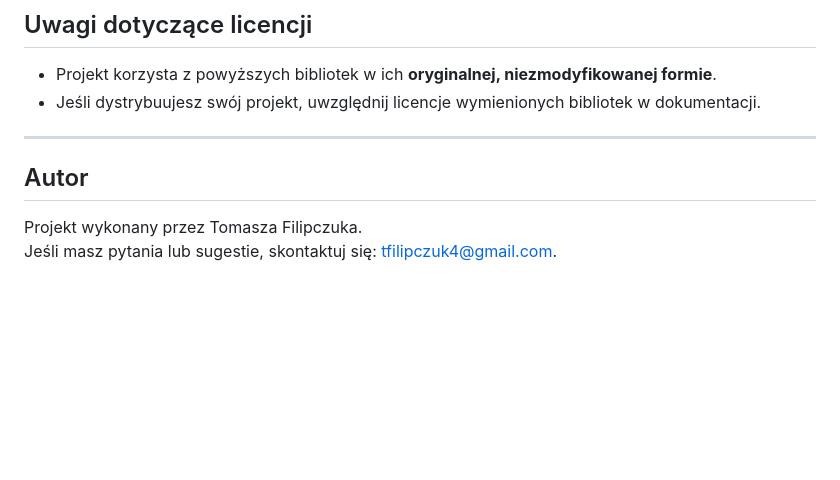
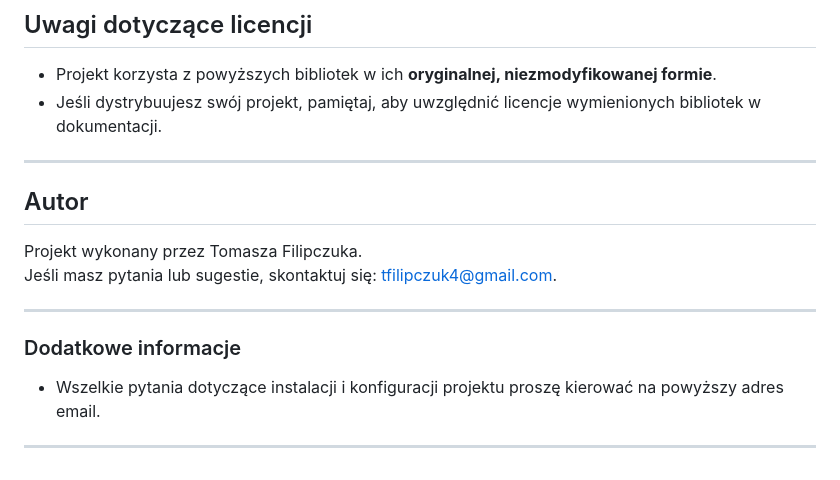
Before and after one commit to DKDIq/Inteligentny-Kosz, a Markdown page: README.md, the part around the change printed below. Rendered like a GitHub page; blank space fills up the shorter version.

```diff
--- a/README.md
+++ b/README.md
@@ -87,10 +107,16 @@ Projekt korzysta z następujących bibliotek i zasobów:
 
 ## Uwagi dotyczące licencji
 - Projekt korzysta z powyższych bibliotek w ich **oryginalnej, niezmodyfikowanej formie**.
-- Jeśli dystrybuujesz swój projekt, uwzględnij licencje wymienionych bibliotek w dokumentacji.
+- Jeśli dystrybuujesz swój projekt, pamiętaj, aby uwzględnić licencje wymienionych bibliotek w dokumentacji.
 
 ---
 
 ## Autor
 Projekt wykonany przez Tomasza Filipczuka.
 Jeśli masz pytania lub sugestie, skontaktuj się: tfilipczuk4@gmail.com.
+
+---
+
+### Dodatkowe informacje
+- Wszelkie pytania dotyczące instalacji i konfiguracji projektu proszę kierować na powyższy adres email.
+---
```
Also changed, not shown: other parts of README.md (+26 -6 lines).
